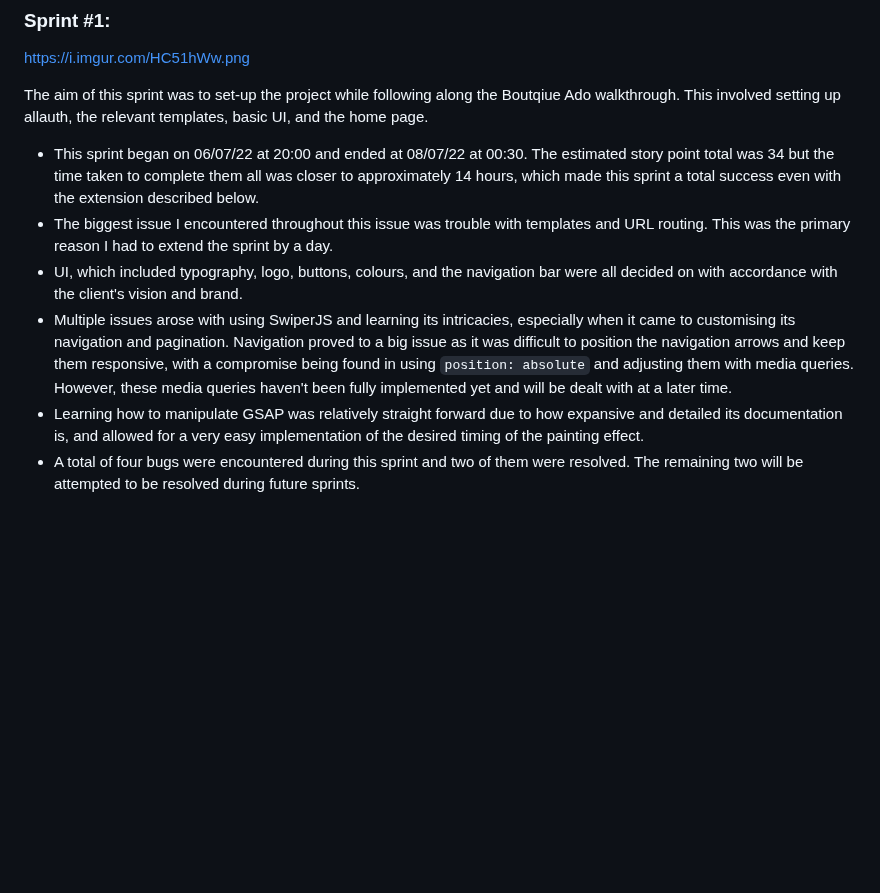
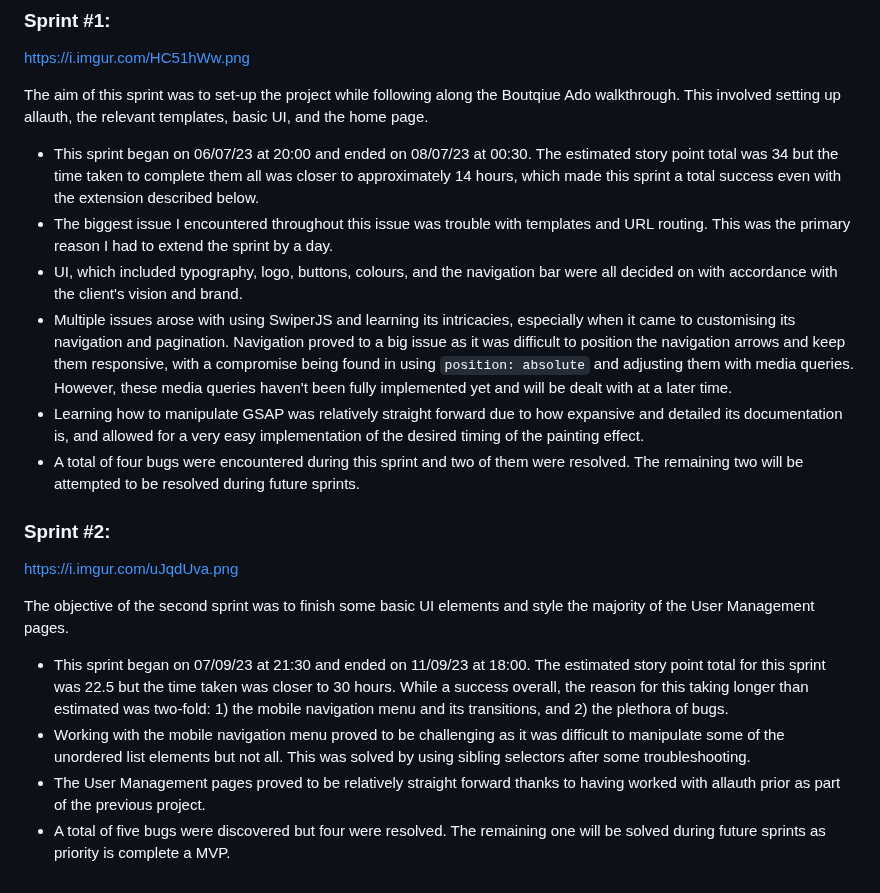
Before and after one commit to Ryael/neon-shore, a Markdown page: AGILE.md, the part around the change. GitHub-like rendering; blank space fills up the shorter version.

Commit message:
Add sprint 2 to `AGILE.md`

```diff
--- a/AGILE.md
+++ b/AGILE.md
@@ -29,9 +29,20 @@ https://i.imgur.com/HC51hWw.png
 
 The aim of this sprint was to set-up the project while following along the Boutqiue Ado walkthrough. This involved setting up allauth, the relevant templates, basic UI, and the home page.
 
-- This sprint began on 06/07/22 at 20:00 and ended at 08/07/22 at 00:30. The estimated story point total was 34 but the time taken to complete them all was closer to approximately 14 hours, which made this sprint a total success even with the extension described below.
+- This sprint began on 06/07/23 at 20:00 and ended on 08/07/23 at 00:30. The estimated story point total was 34 but the time taken to complete them all was closer to approximately 14 hours, which made this sprint a total success even with the extension described below.
 - The biggest issue I encountered throughout this issue was trouble with templates and URL routing. This was the primary reason I had to extend the sprint by a day.
 - UI, which included typography, logo, buttons, colours, and the navigation bar were all decided on with accordance with the client's vision and brand.
 - Multiple issues arose with using SwiperJS and learning its intricacies, especially when it came to customising its navigation and pagination. Navigation proved to a big issue as it was difficult to position the navigation arrows and keep them responsive, with a compromise being found in using `position: absolute` and adjusting them with media queries. However, these media queries haven't been fully implemented yet and will be dealt with at a later time.
 - Learning how to manipulate GSAP was relatively straight forward due to how expansive and detailed its documentation is, and allowed for a very easy implementation of the desired timing of the painting effect.
 - A total of four bugs were encountered during this sprint and two of them were resolved. The remaining two will be attempted to be resolved during future sprints.
+
+### Sprint #2:
+
+https://i.imgur.com/uJqdUva.png
+
+The objective of the second sprint was to finish some basic UI elements and style the majority of the User Management pages.
+
+- This sprint began on 07/09/23 at 21:30 and ended on 11/09/23 at 18:00. The estimated story point total for this sprint was 22.5 but the time taken was closer to 30 hours. While a success overall, the reason for this taking longer than estimated was two-fold: 1) the mobile navigation menu and its transitions, and 2) the plethora of bugs.
+- Working with the mobile navigation menu proved to be challenging as it was difficult to manipulate some of the unordered list elements but not all. This was solved by using sibling selectors after some troubleshooting.
+- The User Management pages proved to be relatively straight forward thanks to having worked with allauth prior as part of the previous project.
+- A total of five bugs were discovered but four were resolved. The remaining one will be solved during future sprints as priority is complete a MVP.
```
